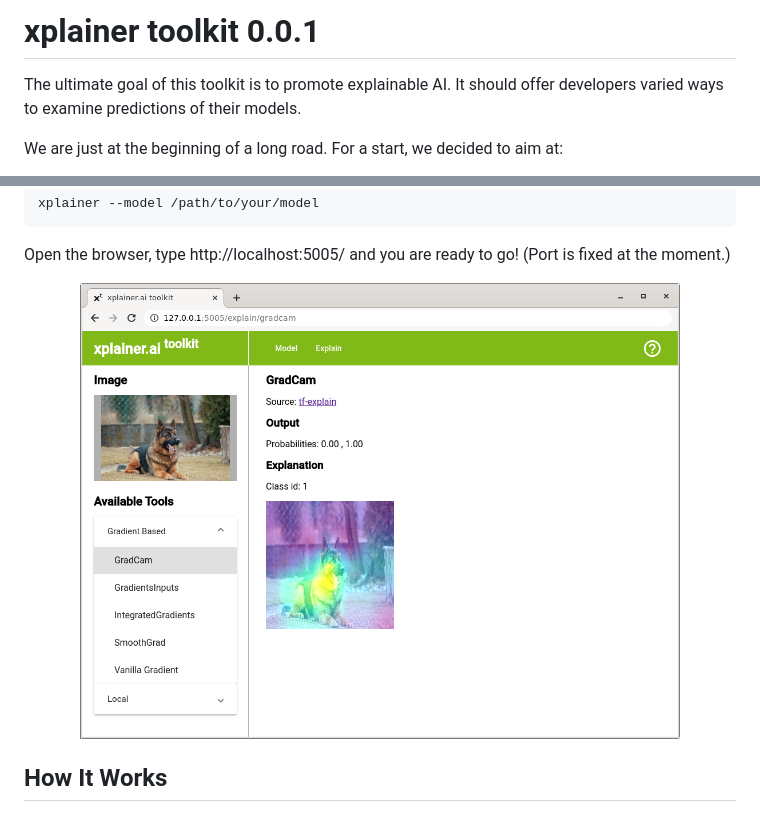
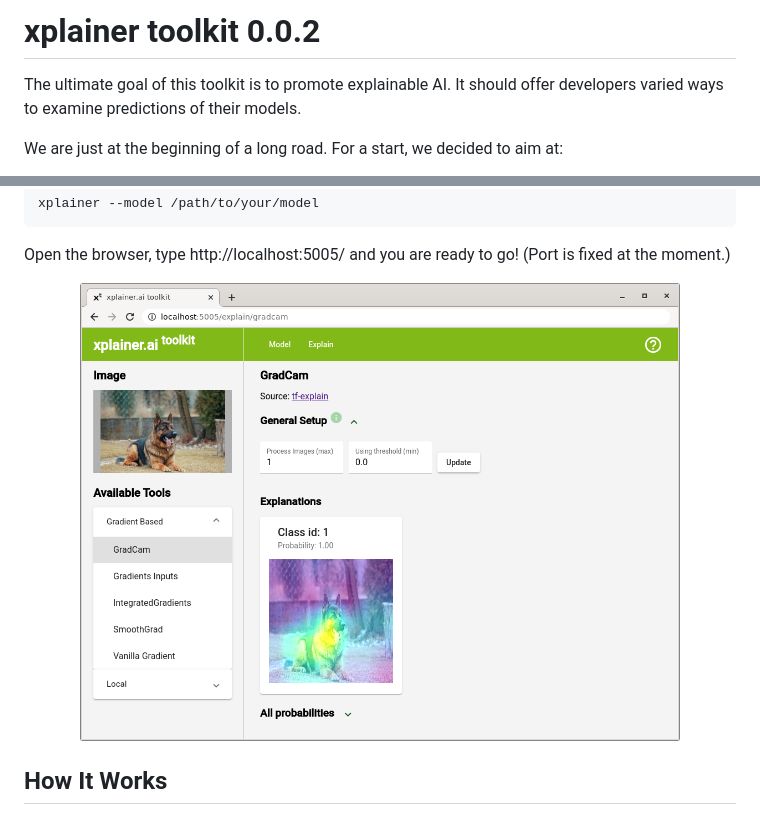
Before and after one commit to liborvaneksw/xplainer, a Markdown page: README.md, 2 parts joined by grey strips. Drawn GitHub-style; pictures changed too: media/app_screenshot.png.

```diff
--- a/README.md
+++ b/README.md
@@ -1,4 +1,4 @@
-# xplainer toolkit 0.0.1
+# xplainer toolkit 0.0.2
 The ultimate goal of this toolkit is to promote explainable AI.
 It should offer developers varied ways to examine predictions of their models.
 
```
